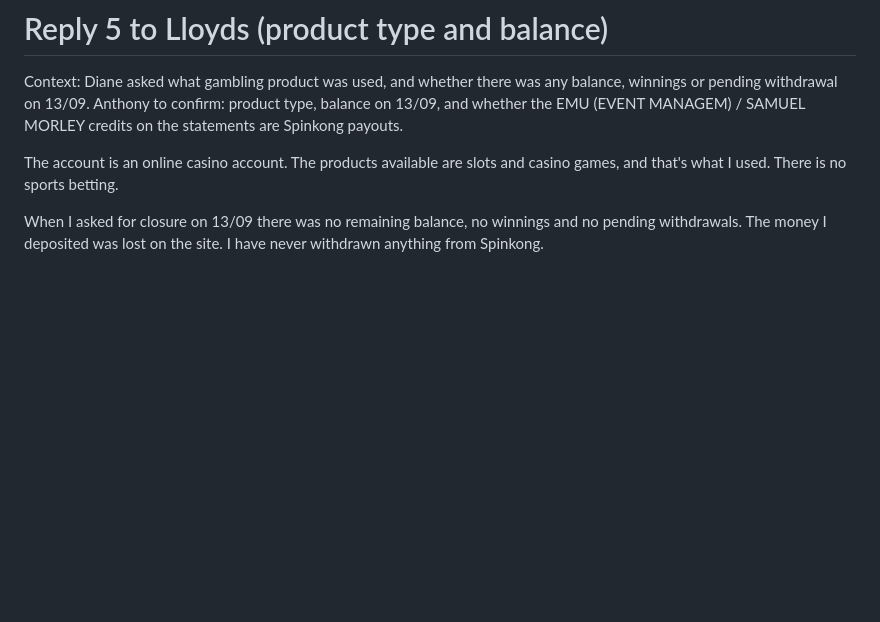
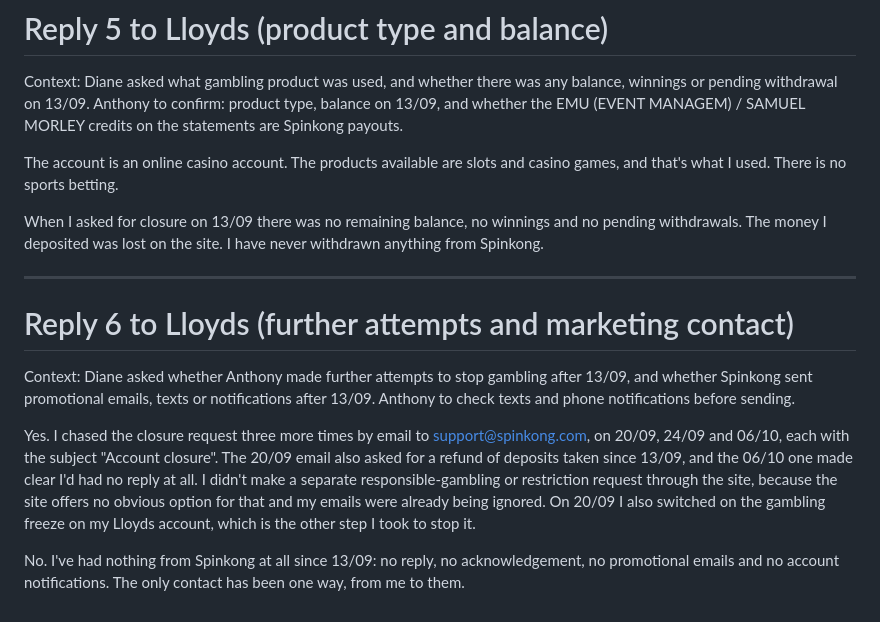
Before and after one commit to amoore1987/-Claude-, a Markdown page: notes/spinkong-dispute-reply.md, the part around the change. Rendered like a GitHub page; blank space fills up the shorter version.

Commit message:
Add sixth Lloyds chat reply on further attempts and marketing
Co-Authored-By: Claude Fable 5.1 <noreply@anthropic.com>
Claude-Session: https://claude.ai/code/session_01MjDmnfZy7vWFgZWaXywZpk

```diff
--- a/notes/spinkong-dispute-reply.md
+++ b/notes/spinkong-dispute-reply.md
@@ -78,3 +78,13 @@ Context: Diane asked what gambling product was used, and whether there was any b
 The account is an online casino account. The products available are slots and casino games, and that's what I used. There is no sports betting.
 
 When I asked for closure on 13/09 there was no remaining balance, no winnings and no pending withdrawals. The money I deposited was lost on the site. I have never withdrawn anything from Spinkong.
+
+---
+
+# Reply 6 to Lloyds (further attempts and marketing contact)
+
+Context: Diane asked whether Anthony made further attempts to stop gambling after 13/09, and whether Spinkong sent promotional emails, texts or notifications after 13/09. Anthony to check texts and phone notifications before sending.
+
+Yes. I chased the closure request three more times by email to support@spinkong.com, on 20/09, 24/09 and 06/10, each with the subject "Account closure". The 20/09 email also asked for a refund of deposits taken since 13/09, and the 06/10 one made clear I'd had no reply at all. I didn't make a separate responsible-gambling or restriction request through the site, because the site offers no obvious option for that and my emails were already being ignored. On 20/09 I also switched on the gambling freeze on my Lloyds account, which is the other step I took to stop it.
+
+No. I've had nothing from Spinkong at all since 13/09: no reply, no acknowledgement, no promotional emails and no account notifications. The only contact has been one way, from me to them.
```
